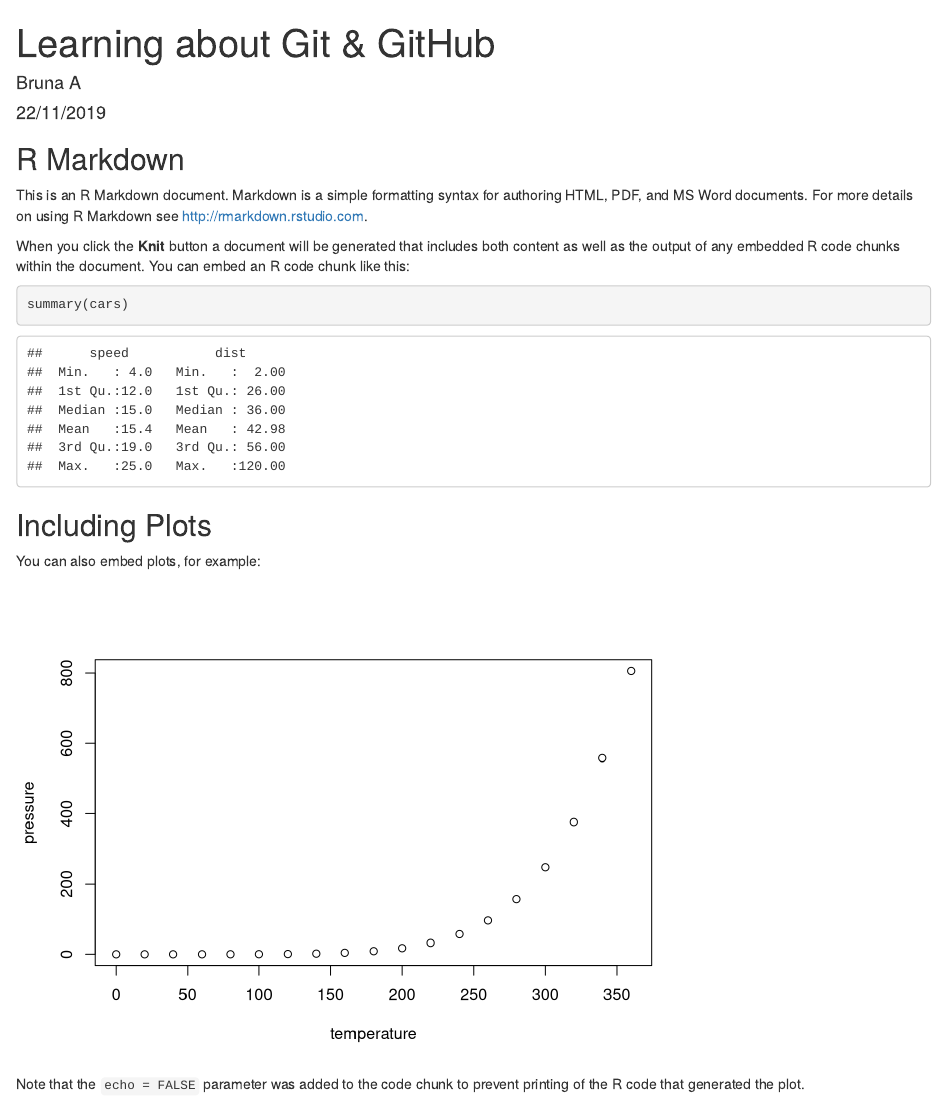
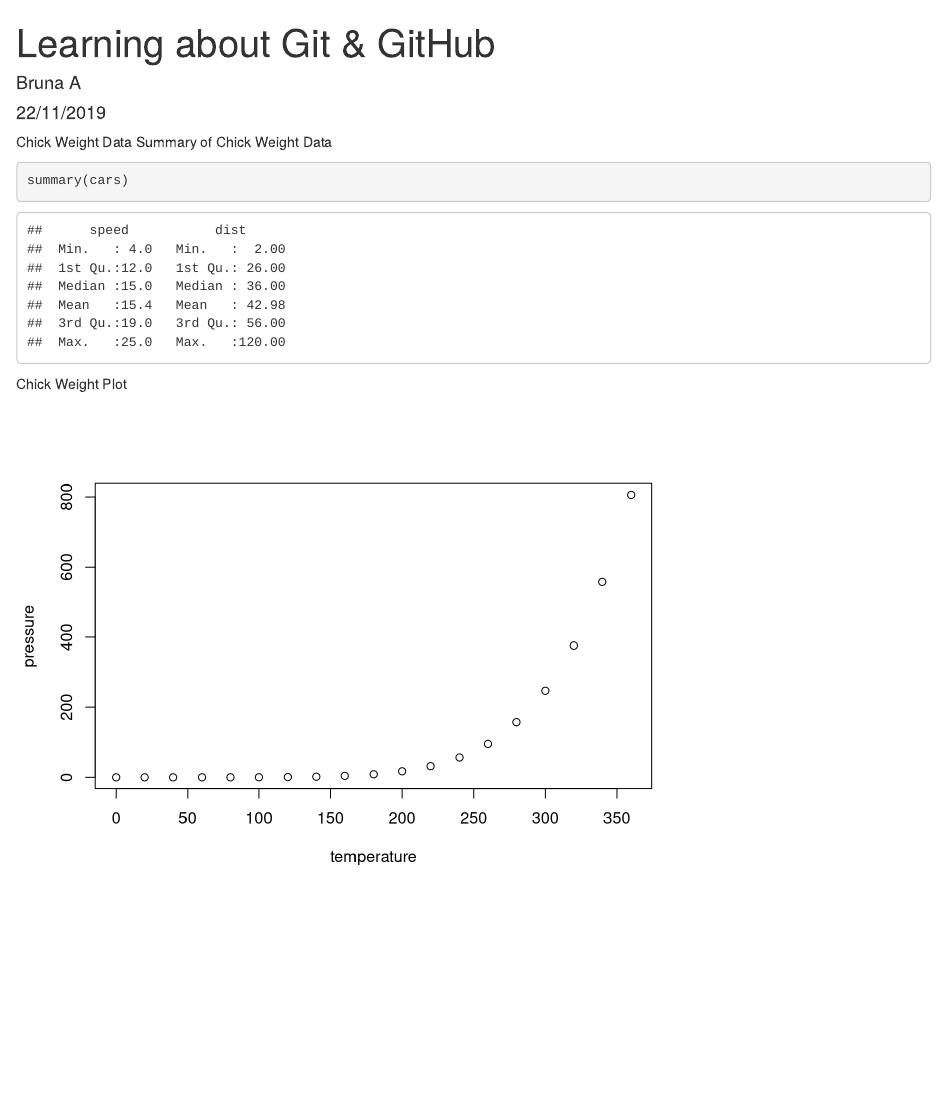
Before and after one commit to aparecidabruna/GitHub-R-Demo, an R Markdown document (Learning_about_Git&GitHUb.Rmd): the page in a window 1100 px wide, from its top. Rendered offline with R 4.5, knitr and Pandoc, with nearby package versions.

Commit message:
Added Chick data

````diff
--- a/Learning_about_Git&GitHUb.Rmd
+++ b/Learning_about_Git&GitHUb.Rmd
@@ -8,23 +8,13 @@ output: html_document
 ```{r setup, include=FALSE}
 knitr::opts_chunk$set(echo = TRUE)
 ```
-
-## R Markdown
-
-This is an R Markdown document. Markdown is a simple formatting syntax for authoring HTML, PDF, and MS Word documents. For more details on using R Markdown see <http://rmarkdown.rstudio.com>.
-
-When you click the **Knit** button a document will be generated that includes both content as well as the output of any embedded R code chunks within the document. You can embed an R code chunk like this:
+Chick Weight Data
+Summary of Chick Weight Data
 
 ```{r cars}
 summary(cars)
 ```
 
-## Including Plots
-
-You can also embed plots, for example:
-
+Chick Weight Plot
 ```{r pressure, echo=FALSE}
 plot(pressure)
-```
-
-Note that the `echo = FALSE` parameter was added to the code chunk to prevent printing of the R code that generated the plot.
````
Also changed, not shown: Learning_about_Git-GitHUb.html (added).
